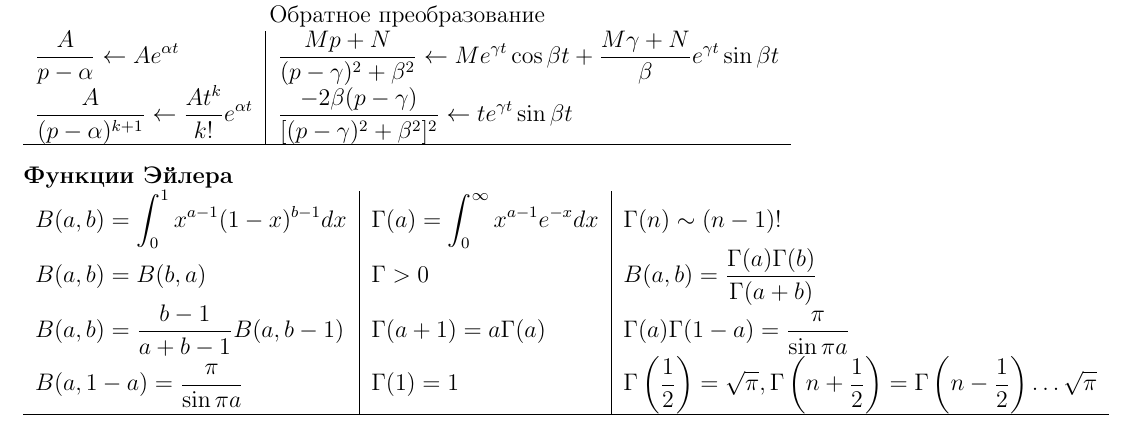
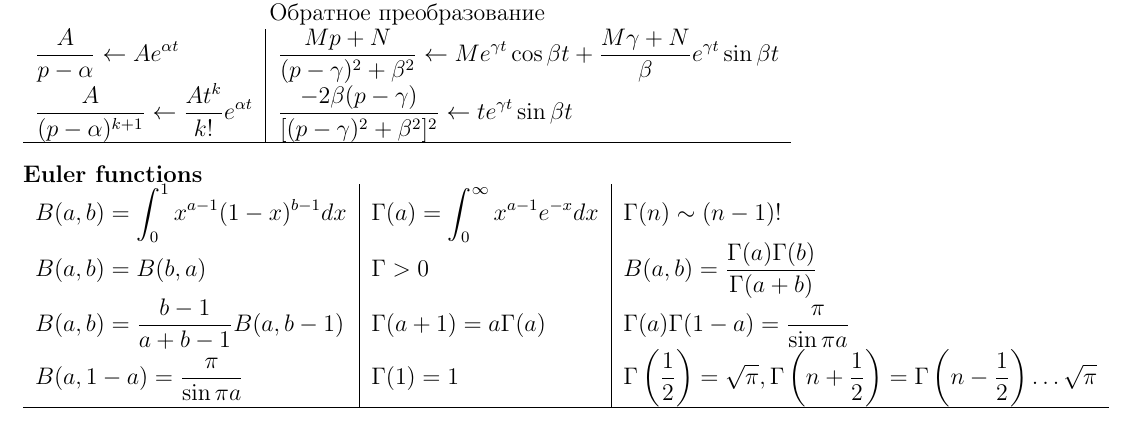
Before and after one commit to winter-yuki/cheat-sheets, a LaTeX document (cheet_cheets.tex, which reads euler_funcs.tex): part of page 3 of 4, cut so that both start at the same text. Compiled offline with pdfLaTeX.

Commit message:
modified:   euler_funcs.tex 	new file:   intapp.tex

```diff
--- a/euler_funcs.tex
+++ b/euler_funcs.tex
@@ -1,4 +1,4 @@
-\textbf{Функции Эйлера}
+\textbf{Euler functions}
 
 \begin{tabular}{l|l|l}
     $\displaystyle B(a, b) = \int_0^1x^{a-1}(1-x)^{b-1}dx$ &
```
Also changed, not shown: intapp.tex (added, +1 -0 lines).
